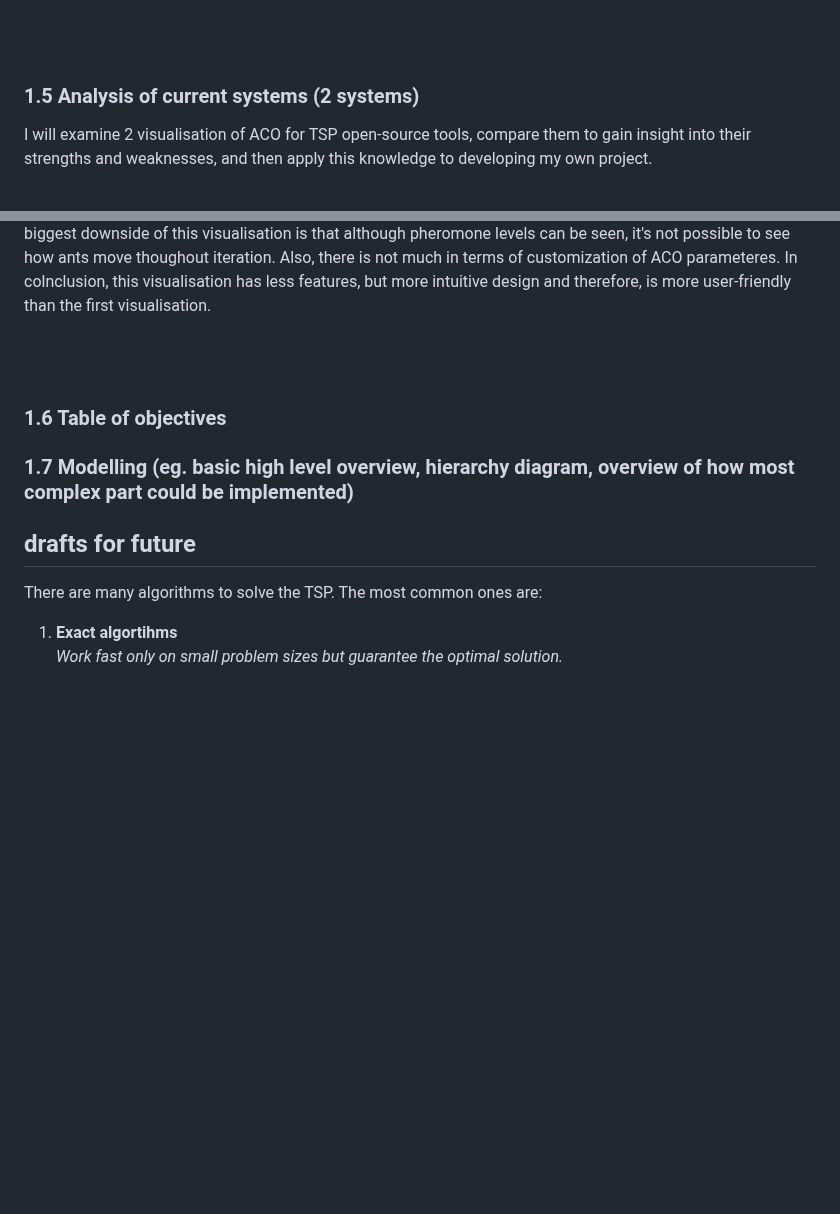
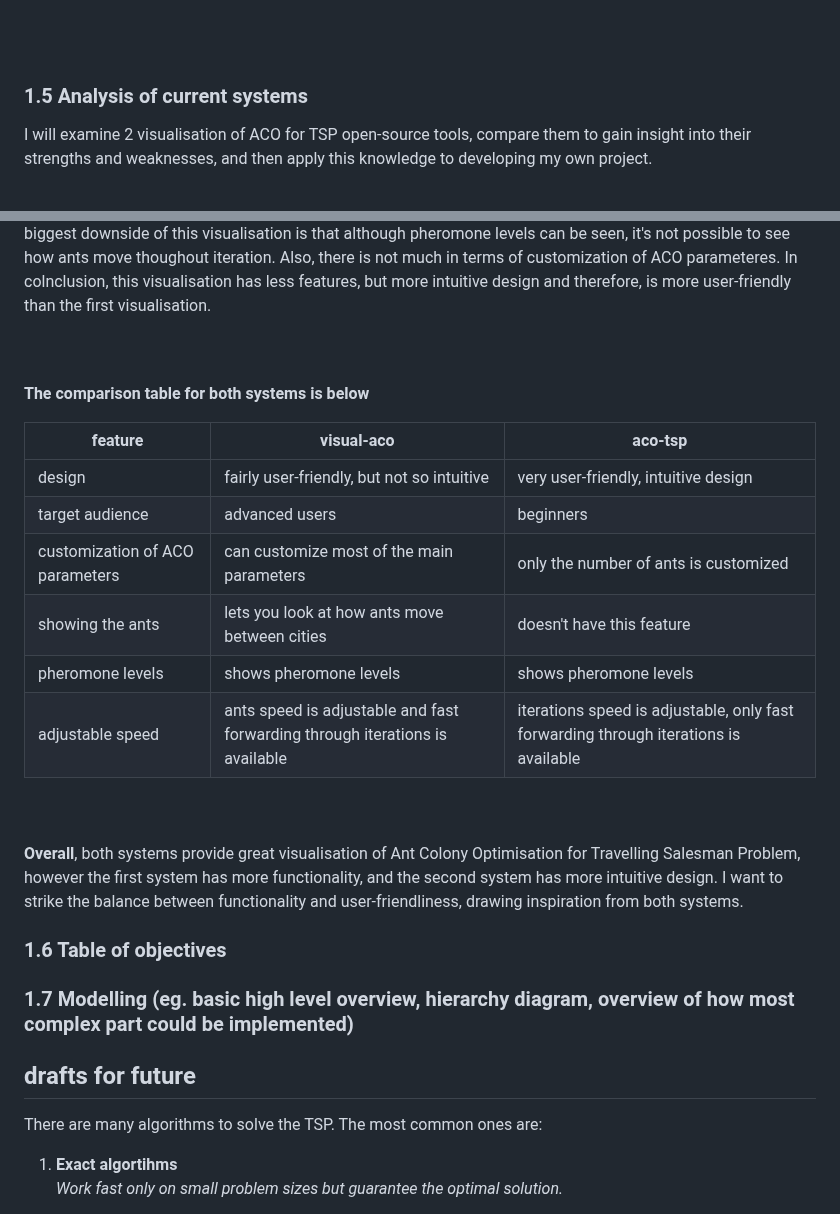
Before and after one commit to voliaanyk/Ant-Colony-Opt-and-Simulated-Annealing-for-Traveling-Salesman-Problem, a Markdown page: project-report.md, 2 parts joined by grey strips. Drawn GitHub-style; blank space fills up the shorter version.

Commit message:
analysis of current systems finished

```diff
--- a/project-report.md
+++ b/project-report.md
@@ -71,7 +71,7 @@ The first figure shows that ACO is being used to solve TSP in 18% of reviewed pa
 
 
 
-### 1.5 Analysis of current systems (2 systems)
+### 1.5 Analysis of current systems
 
 I will examine 2 visualisation of ACO for TSP open-source tools, compare them to gain insight into their strengths and weaknesses, and then apply this knowledge to developing my own project.
 
@@ -94,11 +94,19 @@ This system is more user-friendly than the previous one and has less functionali
 
 
 <br><br>
+**The comparison table for both systems is below**
 
+| feature | visual-aco | aco-tsp |
+| ----------- | ----------- | ----------- |
+| design | fairly user-friendly, but not so intuitive | very user-friendly, intuitive design |
+| target audience | advanced users | beginners |
+| customization of ACO parameters | can customize most of the main parameters | only the number of ants is customized |
+| showing the ants | lets you look at how ants move between cities | doesn't have this feature |
+| pheromone levels | shows pheromone levels | shows pheromone levels |
+| adjustable speed | ants speed is adjustable and fast forwarding through iterations is available | iterations speed is adjustable, only fast forwarding through iterations is available|
 
-
-
-
+<br><br>
+**Overall**, both systems provide great visualisation of Ant Colony Optimisation for Travelling Salesman Problem, however the first system has more functionality, and the second system has more intuitive design. I want to strike the balance between functionality and user-friendliness, drawing inspiration from both systems.
 
 
 ### 1.6 Table of objectives
```
